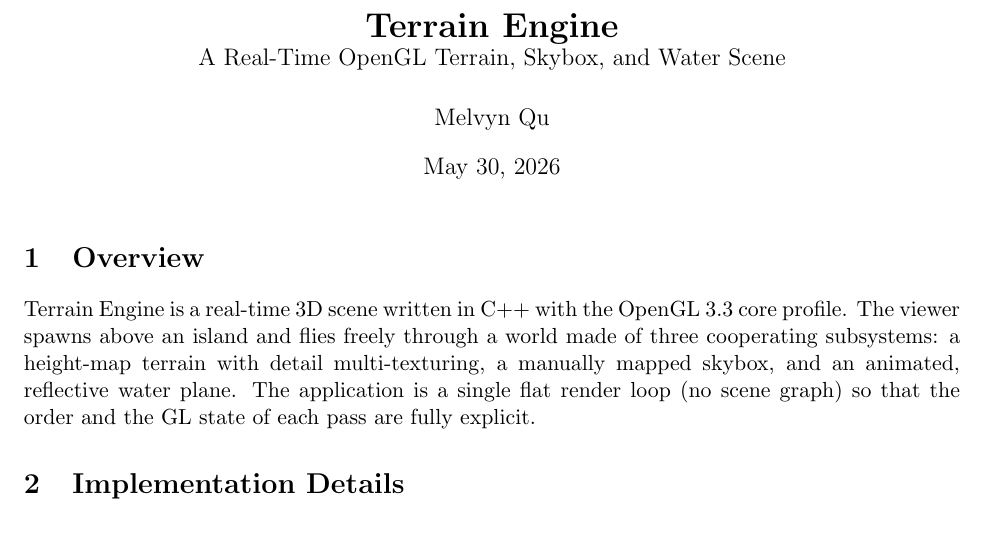
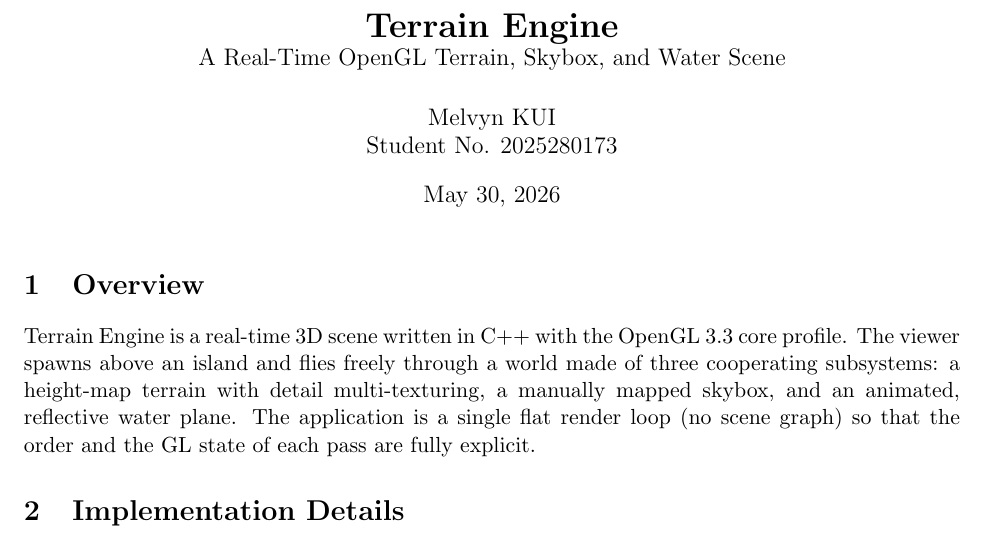
Before and after one commit to Mel6502-AI/TerrainEngine, a LaTeX document (doc/report.tex): part of page 1 of 5, cut so that both start at the same text. Compiled offline with pdfLaTeX.

Commit message:
Set report author to Melvyn KUI (Student No. 2025280173)
Co-Authored-By: Claude Opus 4.8 <noreply@anthropic.com>

```diff
--- a/doc/report.tex
+++ b/doc/report.tex
@@ -24,7 +24,7 @@
 }
 
 \title{\textbf{Terrain Engine} \\ \large A Real-Time OpenGL Terrain, Skybox, and Water Scene}
-\author{Melvyn Qu}
+\author{Melvyn KUI \\ Student No. 2025280173}
 \date{\today}
 
 \begin{document}
```
Also changed, not shown: doc/report.pdf.
